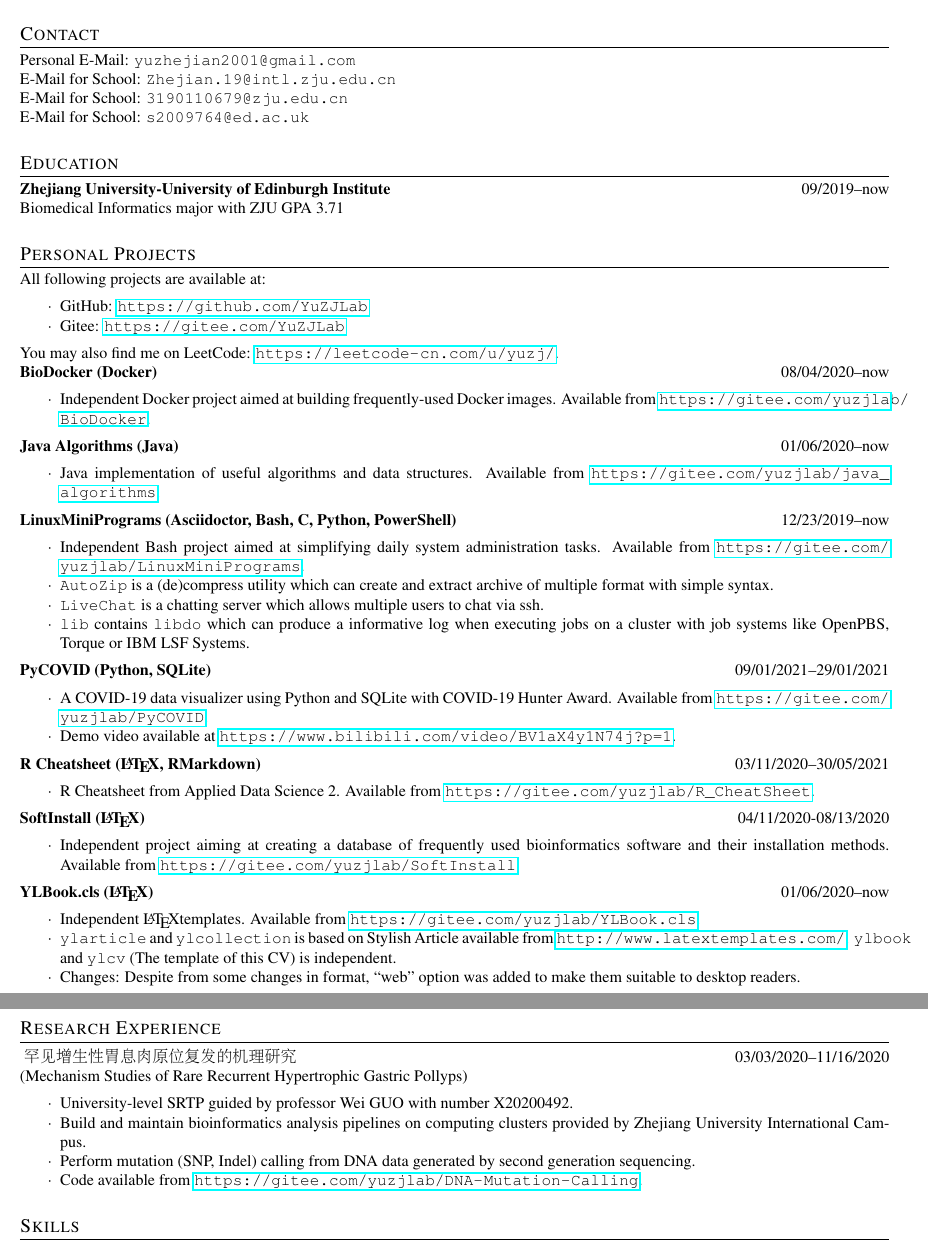
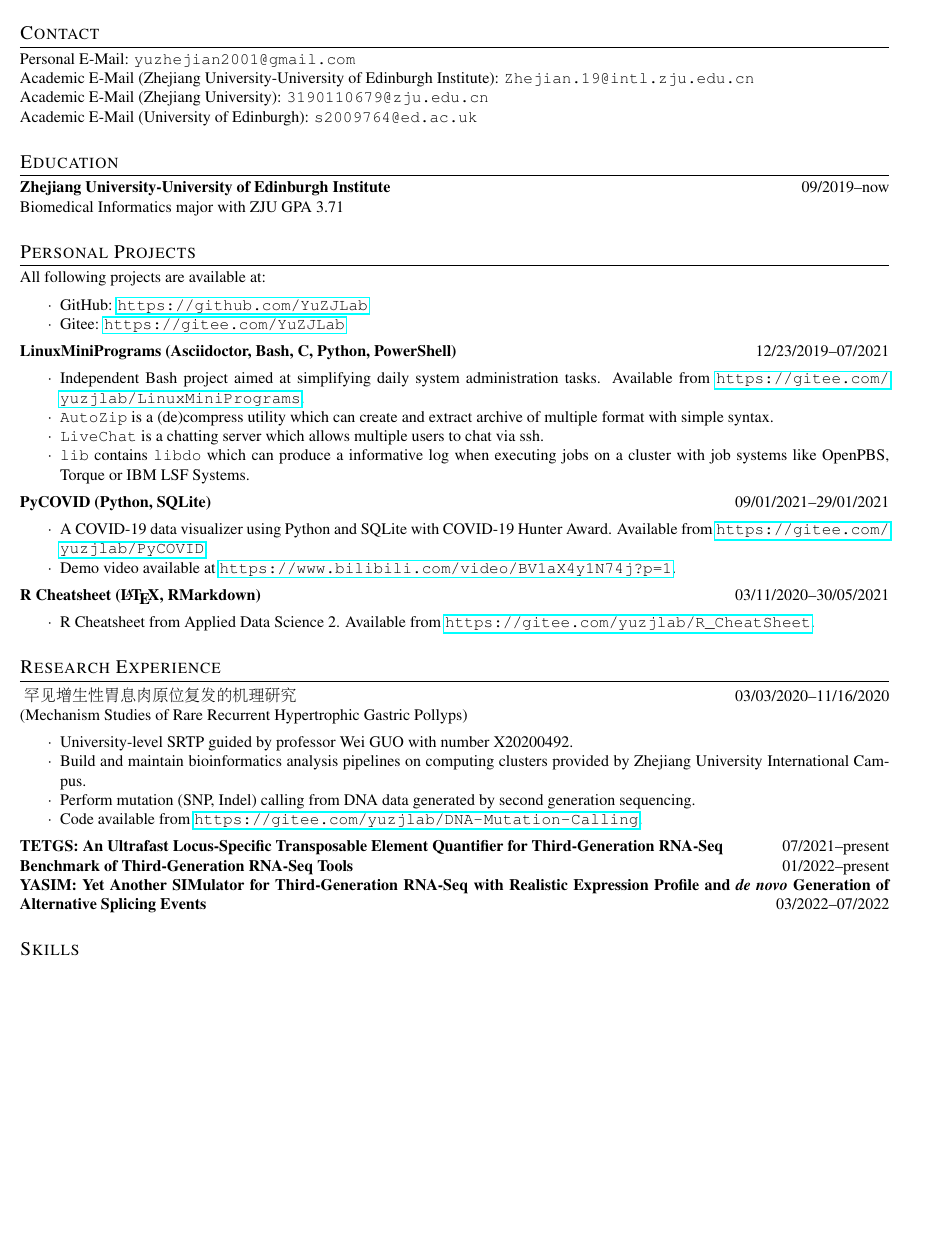
Before and after one commit to YuZJLab/CV, a LaTeX CV (CV.tex): two parts of pages 1 and 2 of 2 before the commit and part of page 1 of 2 after it, the two joined at a grey line, cut so that both start at the same text, the shorter picture padded with empty space. Compiled offline with pdfLaTeX.

Commit message:
Added new description

```diff
--- a/CV.tex
+++ b/CV.tex
@@ -14,9 +14,9 @@
 
 \section{Contact}
 Personal E-Mail: \texttt{yuzhejian2001@gmail.com}\par
-E-Mail for School: \texttt{Zhejian.19@intl.zju.edu.cn}\par
-E-Mail for School: \texttt{3190110679@zju.edu.cn}\par
-E-Mail for School: \texttt{s2009764@ed.ac.uk}
+Academic E-Mail (Zhejiang University-University of Edinburgh Institute): \texttt{Zhejian.19@intl.zju.edu.cn}\par
+Academic E-Mail (Zhejiang University): \texttt{3190110679@zju.edu.cn}\par
+Academic E-Mail (University of Edinburgh): \texttt{s2009764@ed.ac.uk}
 
 \section{Education}
 
@@ -33,21 +33,9 @@ All following projects are available at:
 	\item Gitee: \url{https://gitee.com/YuZJLab}
 \end{itemize}
 
-You may also find me on LeetCode: \url{https://leetcode-cn.com/u/yuzj/}.
+% You may also find me on LeetCode: \url{https://leetcode-cn.com/u/yuzj/}.
 
-\subsection[08/04/2020--now]{BioDocker (Docker)}
-
-\begin{itemize}
-	\item Independent Docker project aimed at building frequently-used Docker images. Available from \url{https://gitee.com/yuzjlab/BioDocker}.
-\end{itemize}
-
-\subsection[01/06/2020--now]{Java Algorithms (Java)}
-
-\begin{itemize}
-	\item Java implementation of useful algorithms and data structures. Available from \url{https://gitee.com/yuzjlab/java_algorithms}.
-\end{itemize}
-
-\subsection[12/23/2019--now]{LinuxMiniPrograms (Asciidoctor, Bash, C, Python, PowerShell)}
+\subsection[12/23/2019--07/2021]{LinuxMiniPrograms (Asciidoctor, Bash, C, Python, PowerShell)}
 
 \begin{itemize}
 	\item Independent Bash project aimed at simplifying daily system administration tasks. Available from \url{https://gitee.com/yuzjlab/LinuxMiniPrograms}.
@@ -69,19 +57,7 @@ You may also find me on LeetCode: \url{https://leetcode-cn.com/u/yuzj/}.
 	\item R Cheatsheet from Applied Data Science 2. Available from \url{https://gitee.com/yuzjlab/R_CheatSheet}.
 \end{itemize}
 
-\subsection[04/11/2020-08/13/2020]{SoftInstall (\LaTeX)}
 
-\begin{itemize}
-	\item Independent project aiming at creating a database of frequently used bioinformatics software and their installation methods. Available from \url{https://gitee.com/yuzjlab/SoftInstall}
-\end{itemize}
-
-\subsection[01/06/2020--now]{YLBook.cls (\LaTeX)}
-
-\begin{itemize}
-	\item Independent \LaTeX templates. Available from \url{https://gitee.com/yuzjlab/YLBook.cls}.
-	\item \verb|ylarticle| and \verb|ylcollection| is based on Stylish Article available from \url{http://www.latextemplates.com/}. \verb|ylbook| and \verb|ylcv| (The template of this CV) is independent.
-	\item Changes: Despite from some changes in format, ``web'' option was added to make them suitable to desktop readers.
-\end{itemize}
 
 \section{Research Experience}
 
@@ -95,6 +71,13 @@ You may also find me on LeetCode: \url{https://leetcode-cn.com/u/yuzj/}.
 	\item Perform mutation (SNP, Indel) calling from DNA data generated by second generation sequencing.
 	\item Code available from \url{https://gitee.com/yuzjlab/DNA-Mutation-Calling}.
 \end{itemize}
+
+\subsection[07/2021--present]{TETGS: An Ultrafast Locus-Specific Transposable Element Quantifier for Third-Generation RNA-Seq}
+
+\subsection[01/2022--present]{Benchmark of Third-Generation RNA-Seq Tools}
+
+\subsection[03/2022--07/2022]{YASIM: Yet Another SIMulator for Third-Generation RNA-Seq with Realistic Expression Profile and \textit{de novo} Generation of Alternative Splicing Events}
+
 
 \section{Skills}
 
```
Also changed, not shown: Makefile (added).
